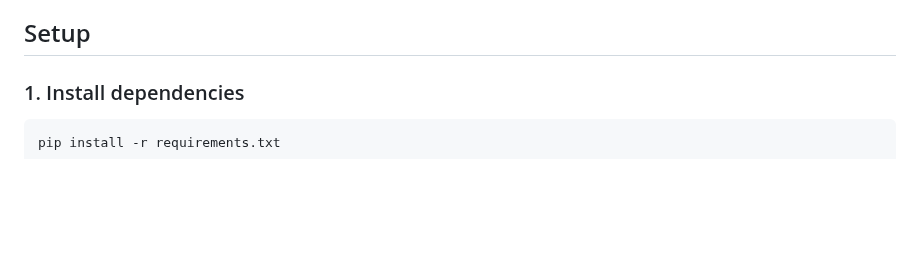
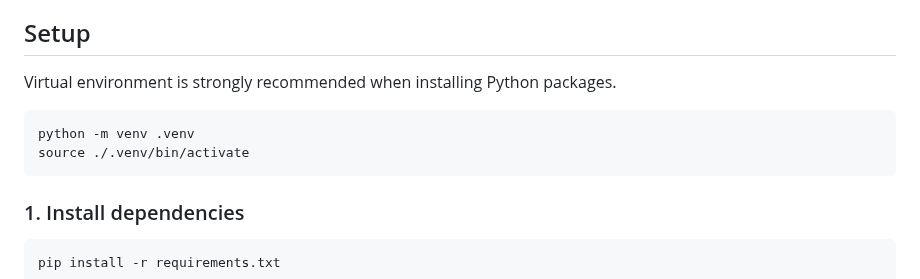
Before and after one commit to satoruisaka/my-research-assistant, a Markdown page: README.md, the part around the change. Drawn GitHub-style; blank space fills up the shorter version.

Commit message:
Updated setup instructions and details

```diff
--- a/README.md
+++ b/README.md
@@ -79,6 +79,12 @@ fitz===0.0.1.dev2
 
 ## Setup
 
+Virtual environment is strongly recommended when installing Python packages.
+<pre>
+python -m venv .venv
+source ./.venv/bin/activate
+</pre>
+
 ### 1. Install dependencies
 
 <pre>pip install -r requirements.txt</pre>
```
